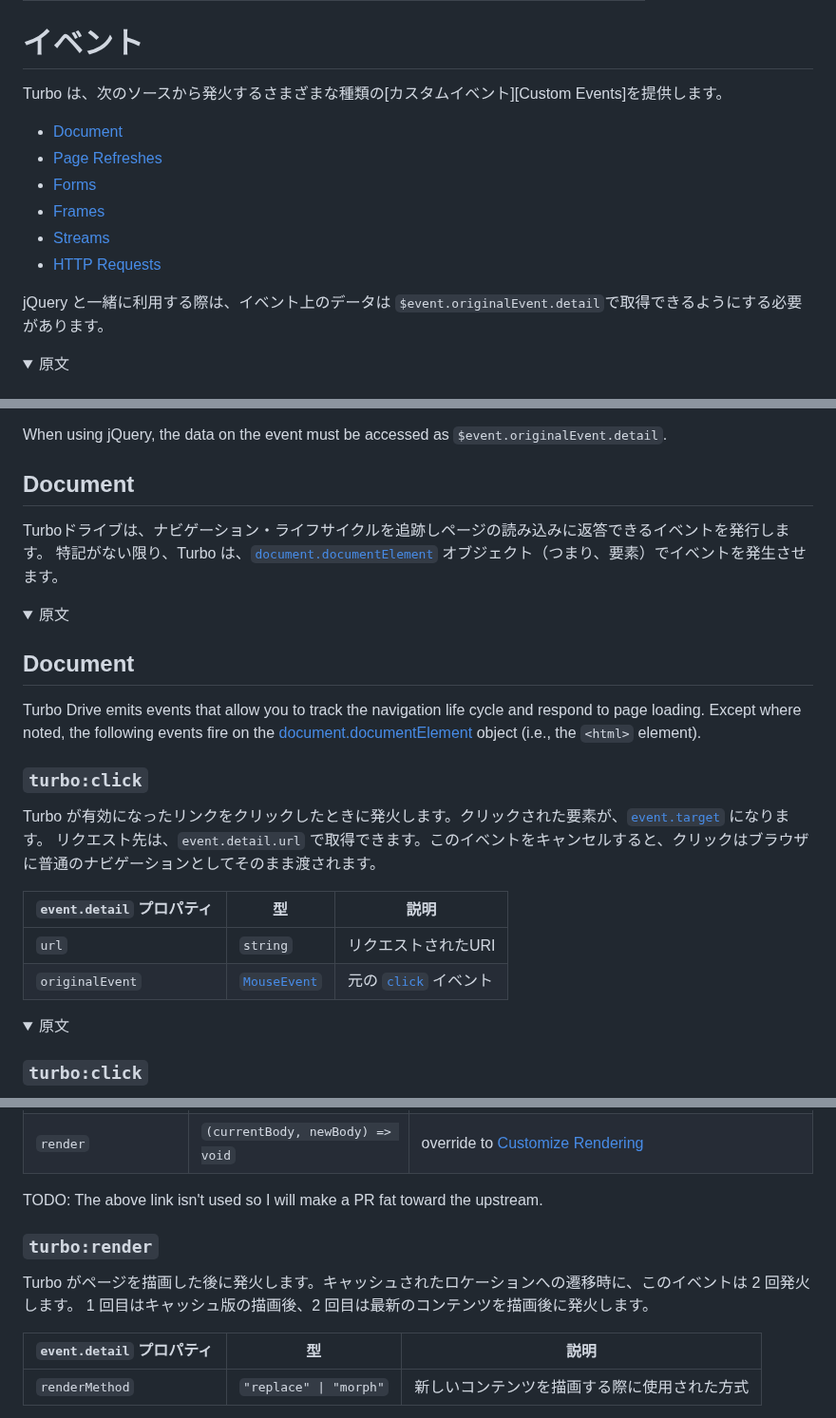
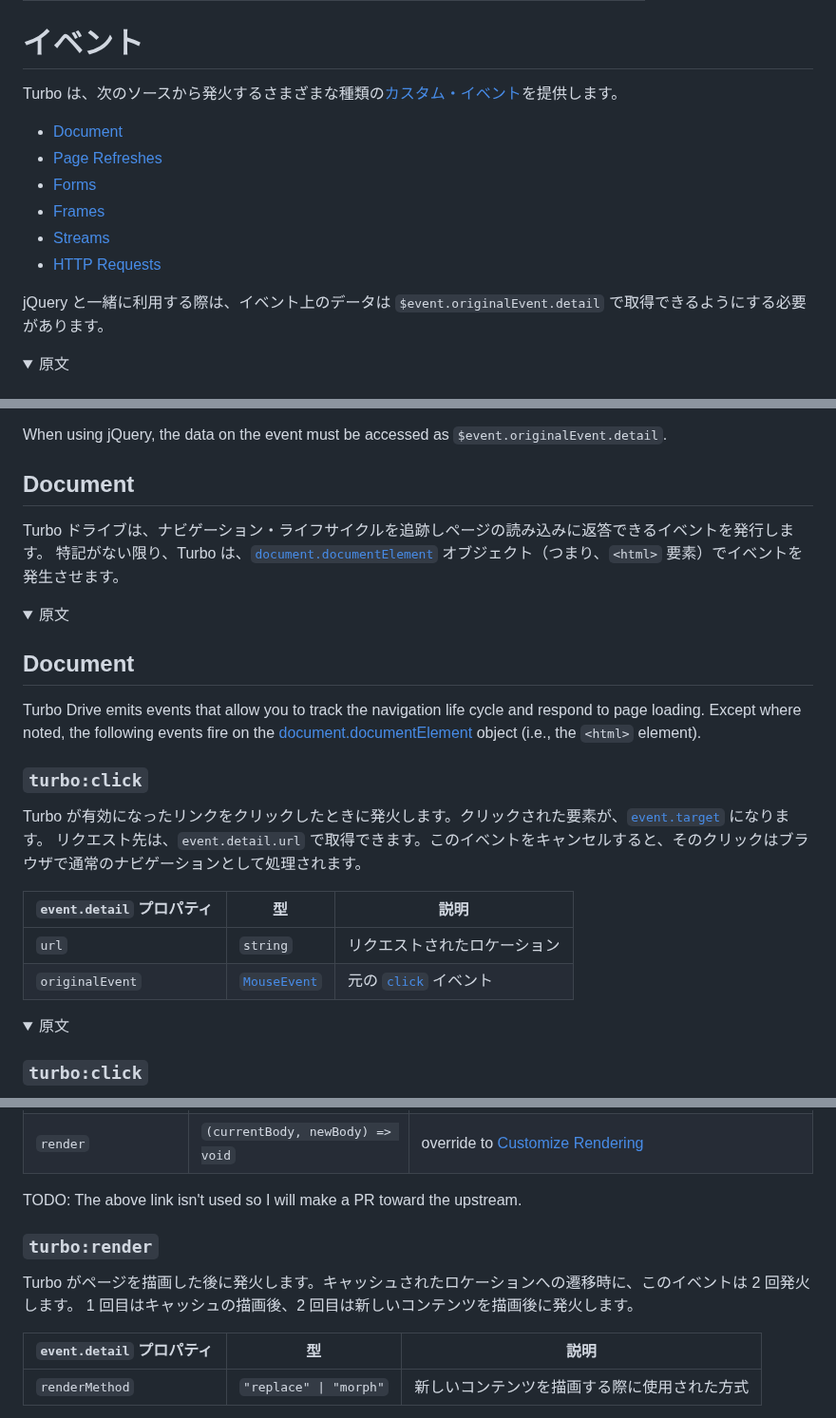
Before and after one commit to everyleaf/hotwire_ja, a Markdown page: turbo/reference/events.md, 3 parts joined by grey strips. Shown at 95% size. Drawn GitHub-style; folded sections open.

```diff
--- a/turbo/reference/events.md
+++ b/turbo/reference/events.md
@@ -7,7 +7,7 @@ commit: "17e5033"
 
 # イベント
 
-Turbo は、次のソースから発火するさまざまな種類の[カスタムイベント][Custom Events]を提供します。
+Turbo は、次のソースから発火するさまざまな種類の[カスタム・イベント][]を提供します。
 
 * [Document](#document)
 * [Page Refreshes](#page-refreshes)
@@ -16,7 +16,9 @@ Turbo は、次のソースから発火するさまざまな種類の[カスタ
 * [Streams](#streams)
 * [HTTP Requests](#http-requests)
 
-jQuery と一緒に利用する際は、イベント上のデータは `$event.originalEvent.detail`で取得できるようにする必要があります。
+jQuery と一緒に利用する際は、イベント上のデータは `$event.originalEvent.detail` で取得できるようにする必要があります。
+
+[カスタム・イベント]: https://developer.mozilla.org/ja/docs/Web/API/CustomEvent
 
 <details>
 <summary>原文</summary>
@@ -39,8 +43,8 @@ When using jQuery, the data on the event must be accessed as `$event.originalEve
 
 ## Document
 
-Turboドライブは、ナビゲーション・ライフサイクルを追跡しページの読み込みに返答できるイベントを発行します。
-特記がない限り、Turbo は、[`document.documentElement`][] オブジェクト（つまり、<html>要素）でイベントを発生させます。
+Turbo ドライブは、ナビゲーション・ライフサイクルを追跡しページの読み込みに返答できるイベントを発行します。
+特記がない限り、Turbo は、[`document.documentElement`][] オブジェクト（つまり、`<html>` 要素）でイベントを発生させます。
 
 [`document.documentElement`]: https://developer.mozilla.org/ja/docs/Web/API/Document/documentElement
 
@@ -58,12 +62,12 @@ Turbo Drive emits events that allow you to track the navigation life cycle and r
 ### `turbo:click`
 
 Turbo が有効になったリンクをクリックしたときに発火します。クリックされた要素が、[`event.target`][] になります。
-リクエスト先は、`event.detail.url` で取得できます。このイベントをキャンセルすると、クリックはブラウザに普通のナビゲーションとしてそのまま渡されます。
+リクエスト先は、`event.detail.url` で取得できます。このイベントをキャンセルすると、そのクリックはブラウザで通常のナビゲーションとして処理されます。
 
 | `event.detail` プロパティ  | 型                | 説明
 |---------------------------|-------------------|------------
-| `url`                     | `string`          | リクエストされたURI
-| `originalEvent`           | [`MouseEvent`][]  | 元の [`click`] イベント
+| `url`                     | `string`          | リクエストされたロケーション
+| `originalEvent`           | [`MouseEvent`][]  | 元の [`click`][] イベント
 
 [`event.target`]: https://developer.mozilla.org/en-US/docs/Web/API/Event/target
 [`MouseEvent`]: https://developer.mozilla.org/ja/docs/Web/API/MouseEvent
@@ -186,14 +188,14 @@ Fires before rendering the page. Access the new `<body>` element with `event.det
 [HTMLBodyElement]: https://developer.mozilla.org/en-US/docs/Web/API/HTMLBodyElement
 [preview]: /handbook/building#understanding-caching
 
-TODO: The above link isn't used so I will make a PR fat toward the upstream.
+TODO: The above link isn't used so I will make a PR toward the upstream.
 
 </details>
 
 ### `turbo:render`
 
 Turbo がページを描画した後に発火します。キャッシュされたロケーションへの遷移時に、このイベントは 2 回発火します。
-1 回目はキャッシュ版の描画後、2 回目は最新のコンテンツを描画後に発火します。
+1 回目はキャッシュの描画後、2 回目は新しいコンテンツを描画後に発火します。
 
 | `event.detail` プロパティ  | 型                        | 説明
 |---------------------------|---------------------------|------------
```
Also changed, not shown: other parts of turbo/reference/events.md (+8 -8 lines).
